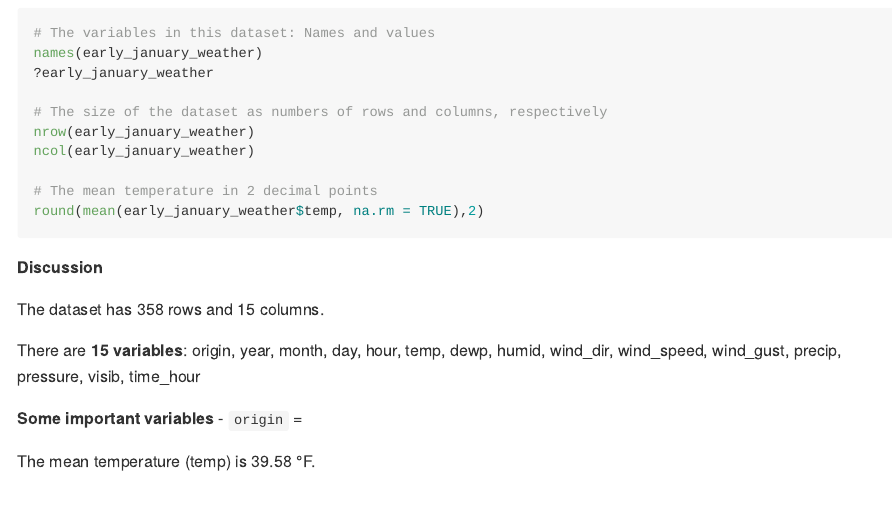
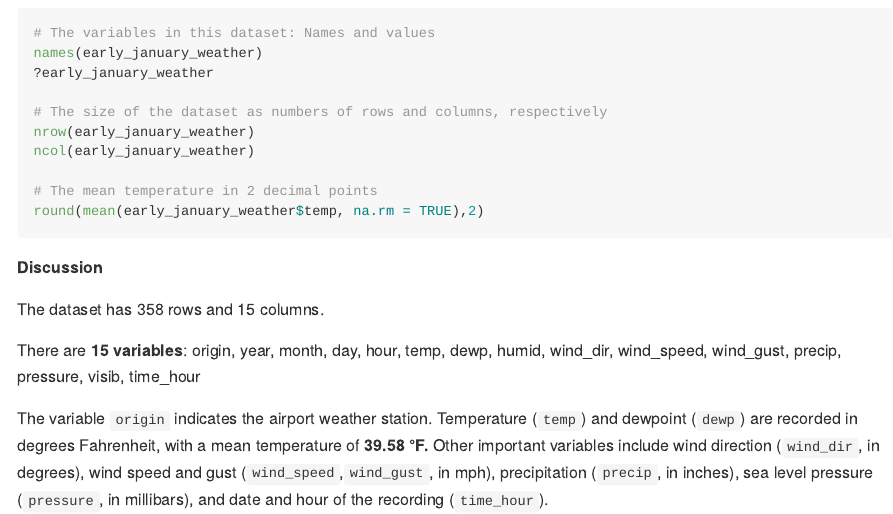
Before and after one commit to NichchaSubdee/p8105_hw1_ns3923, an R Markdown document (p8105_hw1_ns3923.Rmd): the page in a window 1100 px wide, from 570 px down. The pictures show the output file p8105_hw1_ns3923.md that the author committed with the source, drawn offline in the style of GitHub.

Commit message:
Problem 1 Step 4: Edit discussion part

```diff
--- a/p8105_hw1_ns3923.Rmd
+++ b/p8105_hw1_ns3923.Rmd
@@ -38,8 +38,4 @@ The dataset has `r nrow(early_january_weather)` rows and `r ncol(early_january_w
 
 There are **15 variables**: `r names(early_january_weather)`
 
-**Some important variables**
-- `origin` =
-
-
-The mean temperature (temp) is `r round(mean(early_january_weather$temp, na.rm = TRUE),2)` °F.
+The variable `origin` indicates the airport weather station. Temperature (`temp`) and dewpoint (`dewp`) are recorded in degrees Fahrenheit, with a mean temperature of **`r round(mean(early_january_weather$temp, na.rm = TRUE),2)` °F.** Other important variables include wind direction (`wind_dir`, in degrees), wind speed and gust (`wind_speed`,`wind_gust`, in mph), precipitation (`precip`, in inches), sea level pressure (`pressure`, in millibars), and date and hour of the recording (`time_hour`).
```
Also changed, not shown: p8105_hw1_ns3923.md.
